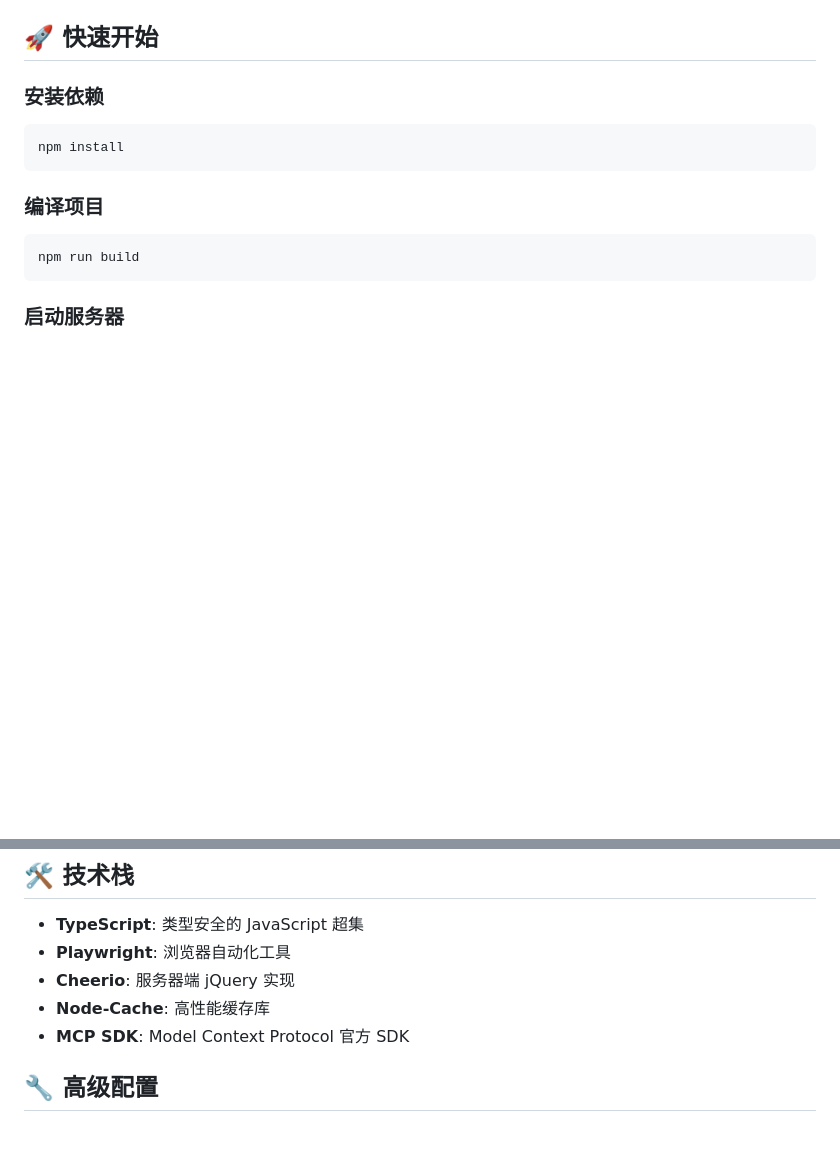
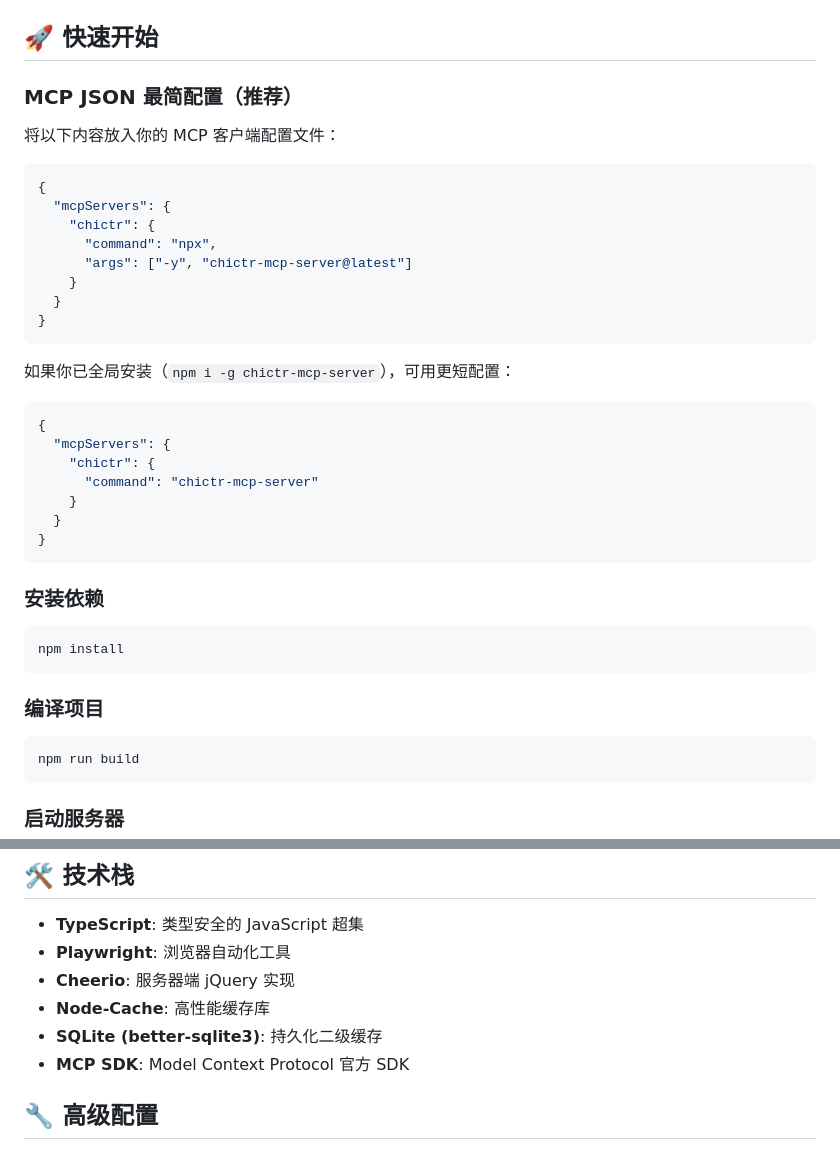
Before and after one commit to PancrePal-xiaoyibao/chictr-mcp-server, a Markdown page: README.md, 2 parts joined by grey strips. Rendered like a GitHub page; blank space fills up the shorter version.

````diff
--- a/README.md
+++ b/README.md
@@ -59,6 +59,33 @@ ChiCTR MCP Server 是一个基于 Model Context Protocol (MCP) 的临床试验
 - **反爬虫处理**: 使用浏览器自动化技术应对网站防护机制
 
 ## 🚀 快速开始
+
+### MCP JSON 最简配置（推荐）
+
+将以下内容放入你的 MCP 客户端配置文件：
+
+```json
+{
+  "mcpServers": {
+    "chictr": {
+      "command": "npx",
+      "args": ["-y", "chictr-mcp-server@latest"]
+    }
+  }
+}
+```
+
+如果你已全局安装（`npm i -g chictr-mcp-server`），可用更短配置：
+
+```json
+{
+  "mcpServers": {
+    "chictr": {
+      "command": "chictr-mcp-server"
+    }
+  }
+}
+```
 
 ### 安装依赖
 ```bash
@@ -191,6 +268,7 @@ npx -y chictr-mcp-server
 - **Playwright**: 浏览器自动化工具
 - **Cheerio**: 服务器端 jQuery 实现
 - **Node-Cache**: 高性能缓存库
+- **SQLite (better-sqlite3)**: 持久化二级缓存
 - **MCP SDK**: Model Context Protocol 官方 SDK
 
 ## 🔧 高级配置
````
Also changed, not shown: other parts of README.md (+50 -0 lines), README_EN.md (+78 -0 lines).
